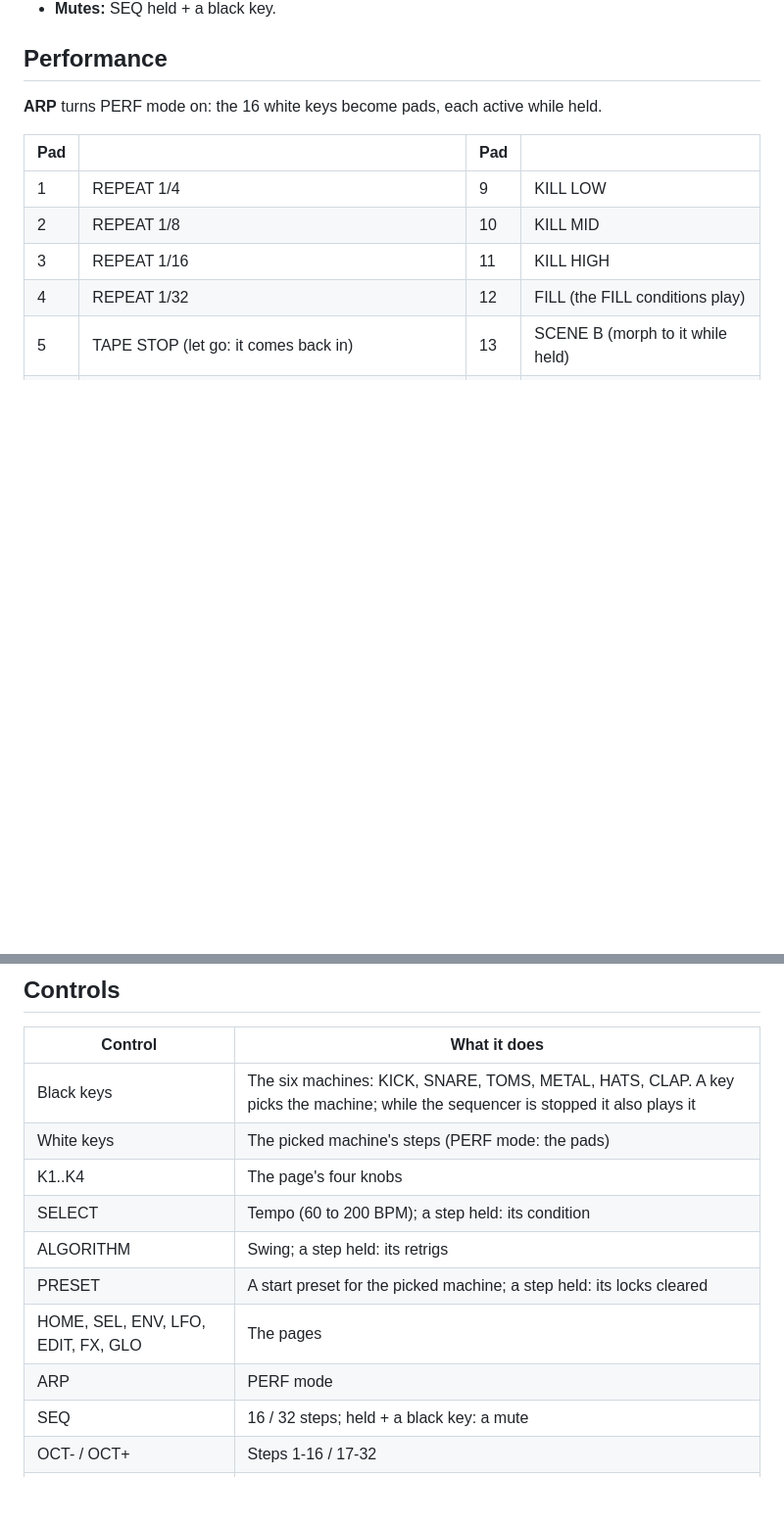
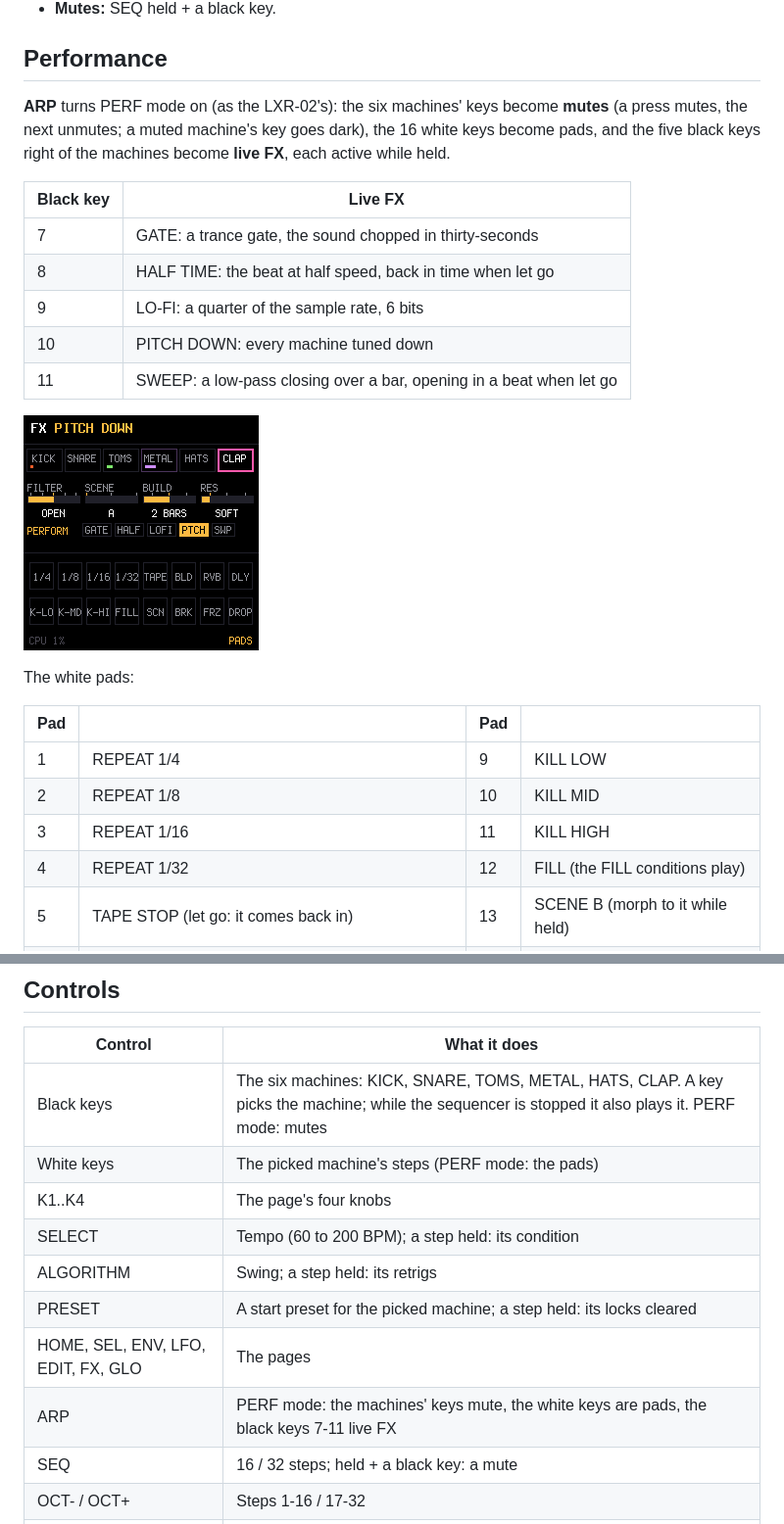
Before and after one commit to swtdr34mz-afk/SIX_MACHINES, a Markdown page: README.md, 2 parts joined by grey strips. Shown at 98% size. Rendered like a GitHub page; pictures changed too: site/img/screen-perf.png (added); blank space fills up the shorter version.

```diff
--- a/README.md
+++ b/README.md
@@ -56,7 +56,21 @@ LFO move it now.
 
 ## Performance
 
-**ARP** turns PERF mode on: the 16 white keys become pads, each active while held.
+**ARP** turns PERF mode on (as the LXR-02's): the six machines' keys become **mutes** (a press mutes, the next
+unmutes; a muted machine's key goes dark), the 16 white keys become pads, and the five black keys right of the machines
+become **live FX**, each active while held.
+
+| Black key | Live FX |
+| --- | --- |
+| 7 | GATE: a trance gate, the sound chopped in thirty-seconds |
+| 8 | HALF TIME: the beat at half speed, back in time when let go |
+| 9 | LO-FI: a quarter of the sample rate, 6 bits |
+| 10 | PITCH DOWN: every machine tuned down |
+| 11 | SWEEP: a low-pass closing over a bar, opening in a beat when let go |
+
+![PERF mode](site/img/screen-perf.png)
+
+The white pads:
 
 | Pad | | Pad | |
 | --- | --- | --- | --- |
@@ -76,14 +90,14 @@ from its sound to scene B; pad 13 jumps there while held. SAVE held 1 s forgets
 
 | Control | What it does |
 | --- | --- |
-| Black keys | The six machines: KICK, SNARE, TOMS, METAL, HATS, CLAP. A key picks the machine; while the sequencer is stopped it also plays it |
+| Black keys | The six machines: KICK, SNARE, TOMS, METAL, HATS, CLAP. A key picks the machine; while the sequencer is stopped it also plays it. PERF mode: mutes |
 | White keys | The picked machine's steps (PERF mode: the pads) |
 | K1..K4 | The page's four knobs |
 | SELECT | Tempo (60 to 200 BPM); a step held: its condition |
 | ALGORITHM | Swing; a step held: its retrigs |
 | PRESET | A start preset for the picked machine; a step held: its locks cleared |
 | HOME, SEL, ENV, LFO, EDIT, FX, GLO | The pages |
-| ARP | PERF mode |
+| ARP | PERF mode: the machines' keys mute, the white keys are pads, the black keys 7-11 live FX |
 | SEQ | 16 / 32 steps; held + a black key: a mute |
 | OCT- / OCT+ | Steps 1-16 / 17-32 |
 | SAVE | Scene B stored; held 1 s: gone |
```
Also changed, not shown: 4 other files.
